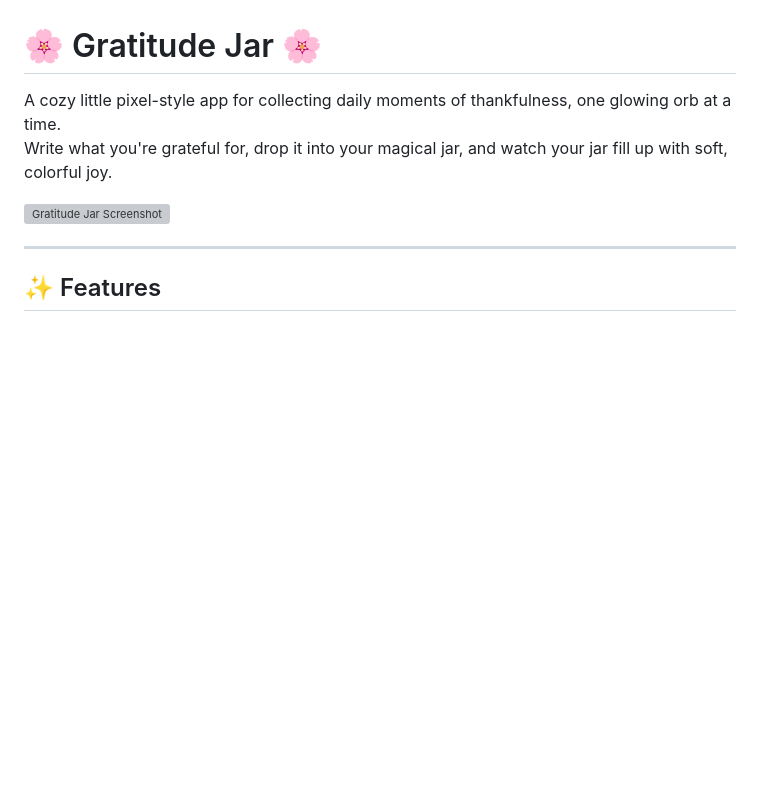
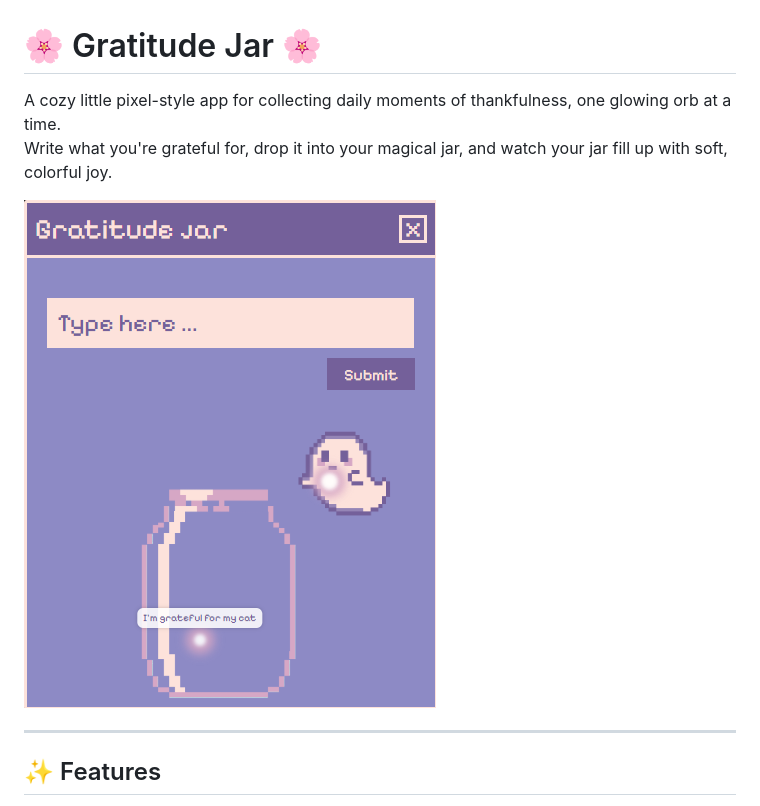
Before and after one commit to nikola-beerkens/gratitude-jar, a Markdown page: README.md, the part around the change. GitHub-like rendering; pictures changed too: assets/screenshot.png (added); blank space fills up the shorter version; grey boxes are pictures that could not be loaded.

Commit message:
Add screenshot

```diff
--- a/README.md
+++ b/README.md
@@ -3,7 +3,7 @@
 A cozy little pixel-style app for collecting daily moments of thankfulness, one glowing orb at a time.
 Write what you're grateful for, drop it into your magical jar, and watch your jar fill up with soft, colorful joy.
 
-![Gratitude Jar Screenshot](screenshot.png)
+![Gratitude Jar Screenshot](assets/screenshot.png)
 
 ---
 
```
Also changed, not shown: 1 other file.
